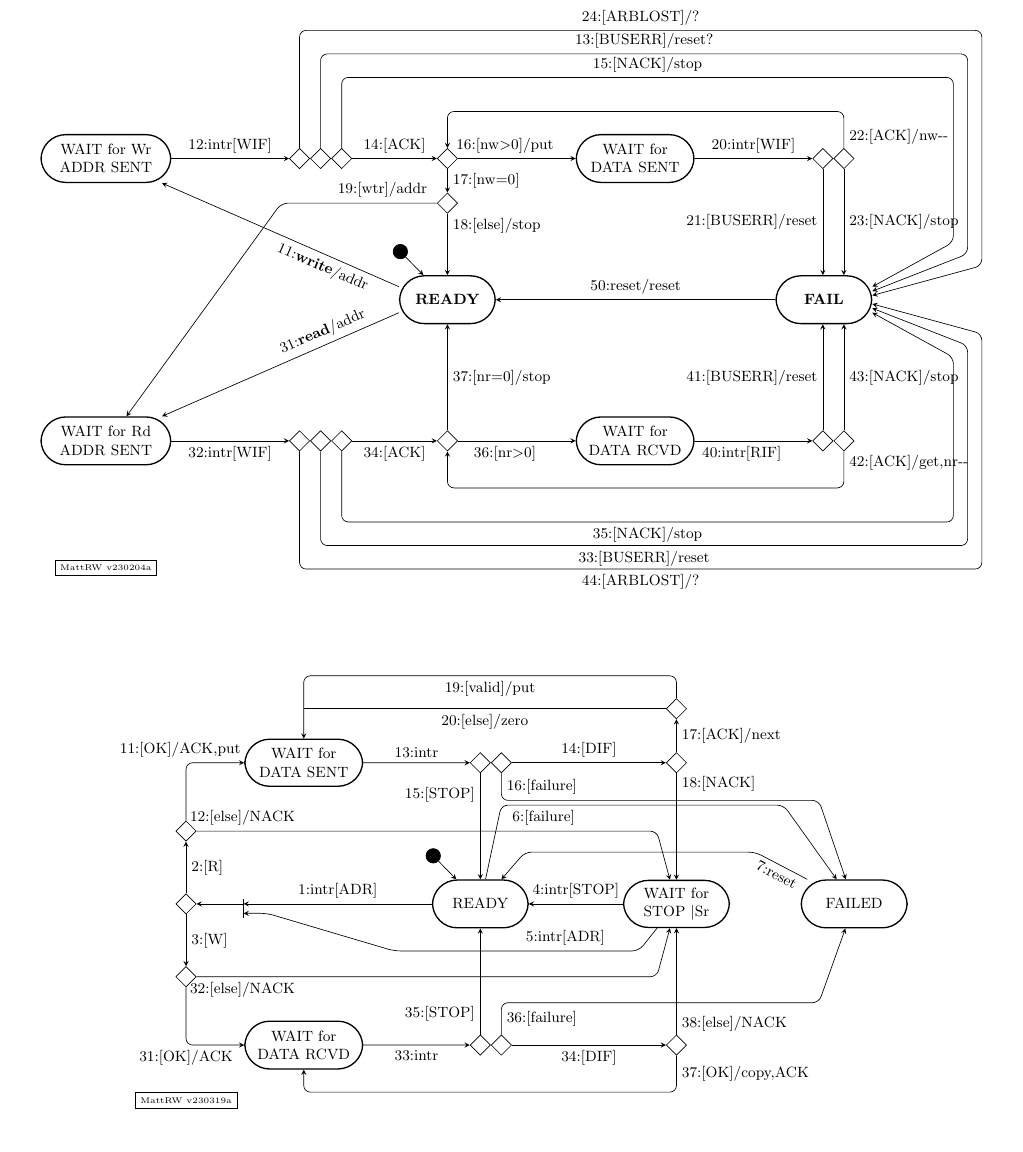
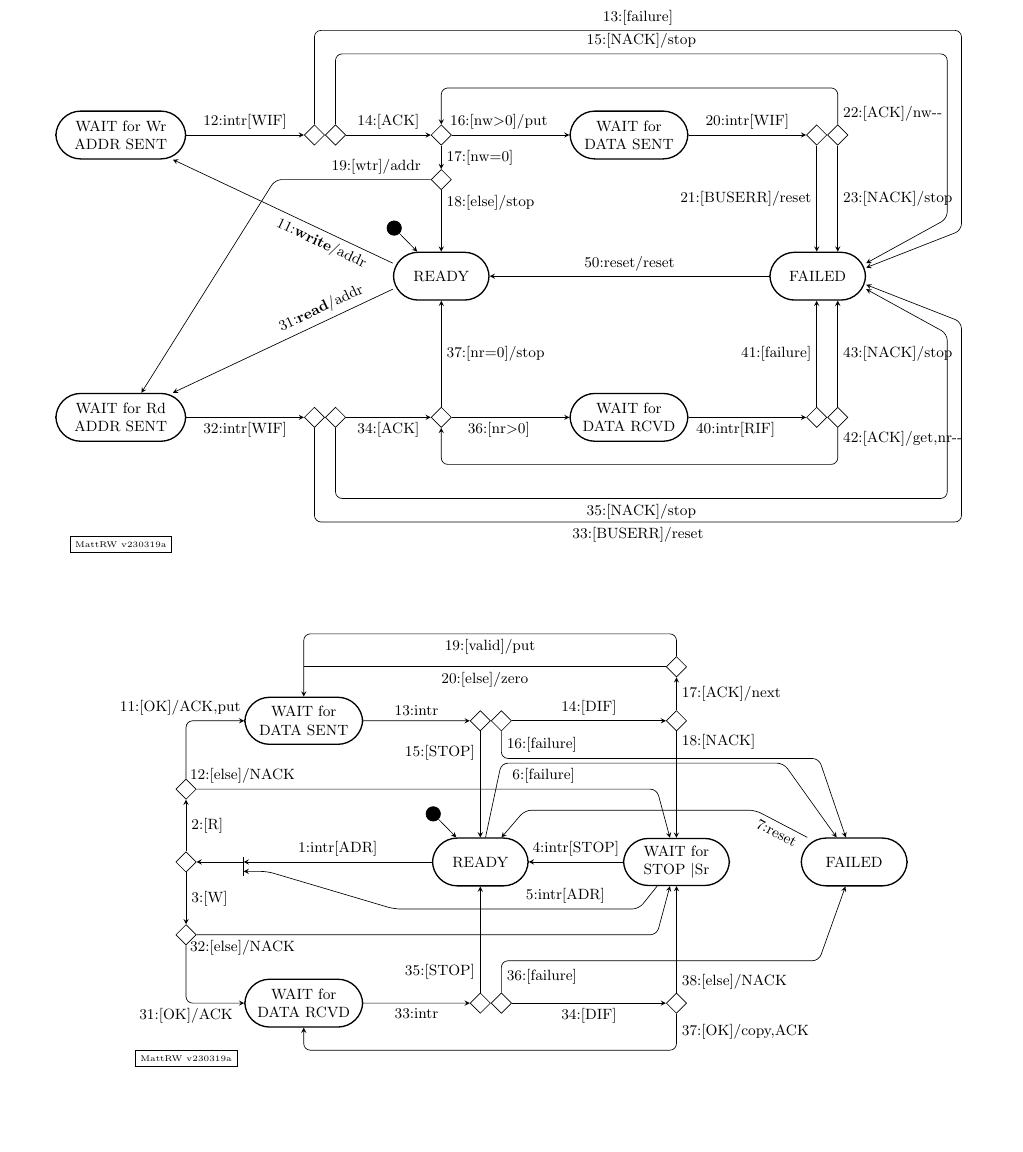
Before and after one commit to mwette/avr-mcsim, a LaTeX figure (avr0per/doc/twi/twi_test.tex, which reads avr0per/doc/twi/twm_diag.tex): the whole page, the shorter picture padded with empty space. Compiled offline with pdfLaTeX.

Commit message:
starting rework; replace ARBLOST,BUSERR with failure

```diff
--- a/avr0per/doc/twi/twm_diag.tex
+++ b/avr0per/doc/twi/twm_diag.tex
@@ -10,8 +10,9 @@
   \node (WS2) at (0,0) [rectangle, rounded corners=15pt,
     draw, minimum height=0.4in, minimum width=0.75in, thick]
         {\parbox[c]{1.0in}{\centering{WAIT for Wr ADDR SENT}}};
-  \node (WD3a) [right=2.5cm of WS2, diamond, draw] {};
-  \node (WD3b) [right=0cm of WD3a, diamond, draw] {};
+  %\node (WD3a) [right=2.5cm of WS2, diamond, draw] {};
+  %\node (WD3b) [right=0cm of WD3a, diamond, draw] {};
+  \node (WD3b) [right=2.5cm of WS2, diamond, draw] {};
   \node (WD3c) [right=0cm of WD3b, diamond, draw] {};
   \node (WD4) [right=1.8cm of WD3c, diamond, draw] {};
   \node (WS5) [right=2.5cm of WD4, rectangle, rounded corners=15pt, draw,
@@ -22,23 +23,23 @@
 
   \node (S1) at ($(WD4)+(0,-3.0cm)$) [rectangle, rounded corners=15pt, draw,
     minimum height=0.4in, minimum width=0.8in, thick]
-        {\parbox[t]{0.6in}{\centering{\bf READY}}};
+        {\parbox[t]{0.6in}{\centering{READY}}};
   %
   \node (S0) at ($(S1.north)+(-1.0cm,0.5cm)$)
         [circle, draw, radius=8pt, fill] {};
   \draw[->] (S0) -- (S1);
 
   % new:
-  \node (FAIL) at ($(S1)+(8.0cm,0)$) [rectangle, rounded corners=15pt, draw,
+  \node (FLD) at ($(S1)+(8.0cm,0)$) [rectangle, rounded corners=15pt, draw,
     minimum height=0.4in, minimum width=0.8in, thick]
-        {\parbox[t]{0.6in}{\centering{\bf FAIL}}};
+        {\parbox[t]{0.6in}{\centering{FAILED}}};
   % ^new
-  \draw[->] (FAIL.west) -- node[above] {50:reset/reset} (S1.east);
+  \draw[->] (FLD.west) -- node[above] {50:reset/reset} (S1.east);
 
   \draw[->] (S1.165) --
   node[below,pos=0.3,sloped] {11:\textbf{write}/addr} (WS2);
 
-  \draw[->] (WS2.east) -- node[above] {12:intr[WIF]} (WD3a.west);
+  \draw[->] (WS2.east) -- node[above] {12:intr[WIF]} (WD3b.west);
   \draw[->] (WD3c.east) -- node[above] {14:[ACK]} (WD4.west);
   \draw[->] (WD4.east) -- node[above,pos=0.4] {16:[nw$>$0]/put} (WS5.west);
   \draw[->] (WS5.east) -- node[above,pos=0.5] {20:intr[WIF]} (WD6a.west);
@@ -51,7 +52,7 @@
   \draw[->] (WD7.south) -- node[right,pos=0.2] {18:[else]/stop} (S1.north);
 
   \coordinate (t15S) at (WD3c.north);
-  \coordinate (t15E) at (FAIL.15);
+  \coordinate (t15E) at (FLD.15);
   \coordinate (t15a) at ($(t15S)+(0,1.5cm)$);
   \coordinate (t15b) at ($(t15a)+(13.0cm,0)$);
   \coordinate (t15c) at ($(t15b)+(0,-3.5cm)$);
@@ -59,28 +60,29 @@
             node[above,sloped] {15:[NACK]/stop} (t15b) -- (t15c) -- (t15E);
 
   \coordinate (t13S) at (WD3b.north);
-  \coordinate (t13E) at (FAIL.10);
+  \coordinate (t13E) at (FLD.10);
   \coordinate (t13a) at ($(t13S)+(0,2.0cm)$);
   \coordinate (t13b) at ($(t13a)+(13.75cm,0)$);
   \coordinate (t13c) at ($(t13b)+(0,-4.25cm)$);
   \draw[->,rounded corners] (t13S) -- (t13a) --
-            node[above,sloped] {13:[BUSERR]/reset?} (t13b) -- (t13c) -- (t13E);
+            node[above,sloped] {13:[failure]} (t13b) -- (t13c) -- (t13E);
 
-  \coordinate (t24S) at (WD3a.north);
-  \coordinate (t24E) at (FAIL.5);
+  %\coordinate (t24S) at (WD3a.north);
+  \coordinate (t24S) at (WD3b.north);
+  \coordinate (t24E) at (FLD.5);
   \coordinate (t24x25) at (t24S |- t15a);
   \coordinate (t24a) at ($(t24S)+(0,2.5cm)$);
   \coordinate (t24b) at ($(t24a)+(14.5cm,0)$);
   \coordinate (t24c) at ($(t24b)+(0,-5.0cm)$);
-  \draw[->,rounded corners] (t24S) -- (t24x25) -- (t24a) --
-     node[above] {24:[ARBLOST]/?} (t24b) -- (t24c) -- (t24E);
+  %\draw[->,rounded corners] (t24S) -- (t24x25) -- (t24a) --
+  %   node[above] {24:[ARBLOST]/?} (t24b) -- (t24c) -- (t24E);
 
   \coordinate (t21S) at (WD6a.south);
-  \coordinate (t21E) at (FAIL.north -| t21S);
+  \coordinate (t21E) at (FLD.north -| t21S);
   \draw[->] (t21S) -- node[left] {21:[BUSERR]/reset} (t21E);
 
   \coordinate (t23S) at (WD6b.south);
-  \coordinate (t23E) at (FAIL.north -| t23S);
+  \coordinate (t23E) at (FLD.north -| t23S);
   \draw[->] (t23S) -- node[right] {23:[NACK]/stop} (t23E);
 
   % ============================================================================
@@ -112,7 +114,7 @@
   \draw[->] (RD4.north) -- node[right,pos=0.5] {37:[nr=0]/stop} (S1.south);
 
   \coordinate (t35S) at (RD3c.south);
-  \coordinate (t35E) at (FAIL.345);
+  \coordinate (t35E) at (FLD.345);
   \coordinate (t35a) at ($(t35S)+(0,-1.5cm)$);
   \coordinate (t35b) at ($(t35a)+(13.0cm,0)$);
   \coordinate (t35c) at ($(t35b)+(0,3.5cm)$);
@@ -120,28 +122,28 @@
         node[below,sloped] {35:[NACK]/stop} (t35b) -- (t35c) -- (t35E);
 
   \coordinate (t33S) at (RD3b.south);
-  \coordinate (t33E) at (FAIL.350);
+  \coordinate (t33E) at (FLD.350);
   \coordinate (t33a) at ($(t33S)+(0,-2.0cm)$);
   \coordinate (t33b) at ($(t33a)+(13.75cm,0)$);
   \coordinate (t33c) at ($(t33b)+(0,4.25cm)$);
   \draw[->,rounded corners] (t33S) -- (t33a) --
         node[below,sloped] {33:[BUSERR]/reset} (t33b) -- (t33c) -- (t33E);
 
-  \coordinate (t44S) at (RD3a.south);
-  \coordinate (t44E) at (FAIL.355);
+  \coordinate (t44S) at (RD3b.south);
+  \coordinate (t44E) at (FLD.355);
   \coordinate (t44x45) at (t44S |- t35a);
   \coordinate (t44a) at ($(t44S)+(0,-2.5cm)$);
   \coordinate (t44b) at ($(t44a)+(14.5cm,0)$);
   \coordinate (t44c) at ($(t44b)+(0,5.0cm)$);
-  \draw[->,rounded corners] (t44S) -- (t44x45) -- (t44a) --
-     node[below] {44:[ARBLOST]/?} (t44b) -- (t44c) -- (t44E);
+  %\draw[->,rounded corners] (t44S) -- (t44x45) -- (t44a) --
+  %   node[below] {44:[ARBLOST]/?} (t44b) -- (t44c) -- (t44E);
 
   \coordinate (A8a0) at (RD6a.north);
-  \coordinate (B8a0) at (FAIL.south -| A8a0);
-  \draw[->] (A8a0) -- node[left] {41:[BUSERR]/reset} (B8a0);
+  \coordinate (B8a0) at (FLD.south -| A8a0);
+  \draw[->] (A8a0) -- node[left] {41:[failure]} (B8a0);
 
   \coordinate (t43S) at (RD6b.north);
-  \coordinate (t43E) at (FAIL.south -| t43S);
+  \coordinate (t43E) at (FLD.south -| t43S);
   \draw[->] (t43S) -- node[right] {43:[NACK]/stop} (t43E);
 
 
@@ -152,6 +154,6 @@
   node [above,pos=0.35,sloped] {19:[wtr]/addr} (Wx) -- (RS2.50);
 
   \node (sig) [below=2.0 of RS2.south,rectangle,draw]
-        {\tiny MattRW v230204a};
+        {\tiny MattRW v230319a};
 
 \end{tikzpicture}
```
Also changed, not shown: avr0per/doc/twi/twm_diag.tex (6 more changed lines).
